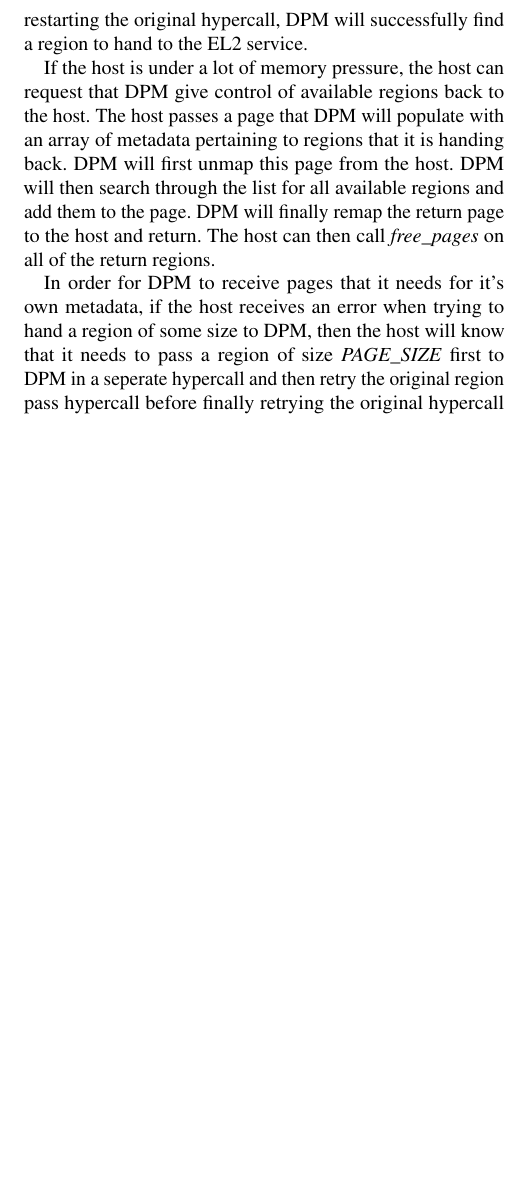
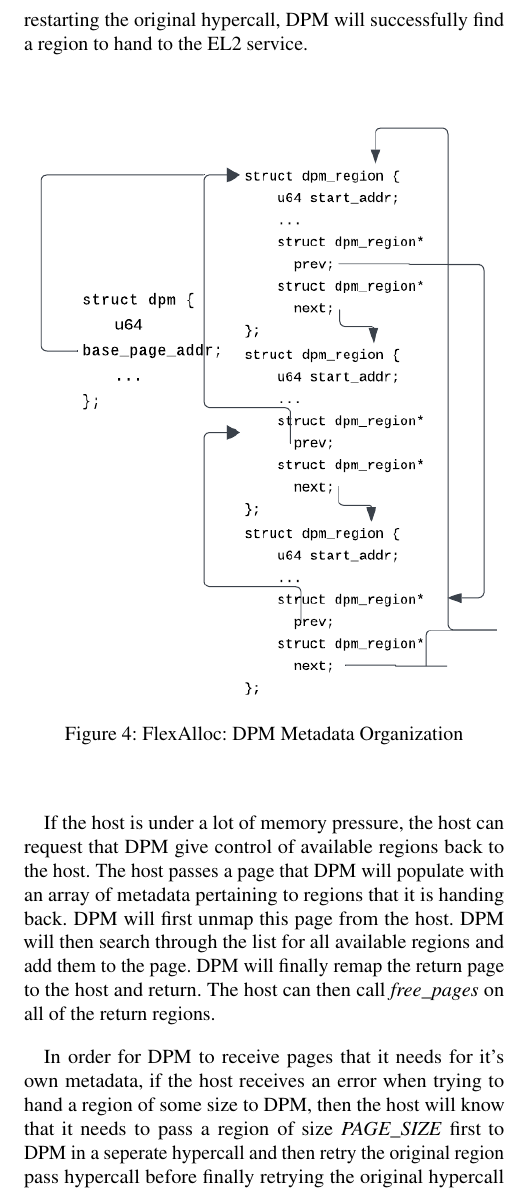
Before and after one commit to ryanwee1001/flexalloc-paper, a LaTeX paper (paper.tex): part of one column of page 8 of 9, cut so that both start at the same text, the shorter picture padded with empty space. Compiled offline with pdfLaTeX; a LaTeX package or settings file that is missing is left out.

Commit message:
dpm fully complete

```diff
--- a/paper.tex
+++ b/paper.tex
@@ -768,6 +768,14 @@ propogate the error back to the host. Upon receiving the error, the host will ma
 additional hypercall that passes a new region of some size to DPM. After restarting the original
 hypercall, DPM will successfully find a region to hand to the EL2 service.
 
+\begin{figure}[h!tbp]
+\centering
+\captionsetup{justification=centering}
+\includegraphics{dpmmetadata}
+\caption{FlexAlloc: DPM Metadata Organization}
+\label{fig:dpmmetadata}
+\end{figure}
+
 If the host is under a lot of memory pressure, the host can request that DPM give control
 of available regions back to the host. The host passes a page that DPM will populate with
 an array of metadata pertaining to regions that it is handing back. DPM will first unmap this
```
Also changed, not shown: imgs/dpmmetadata.png (added).
